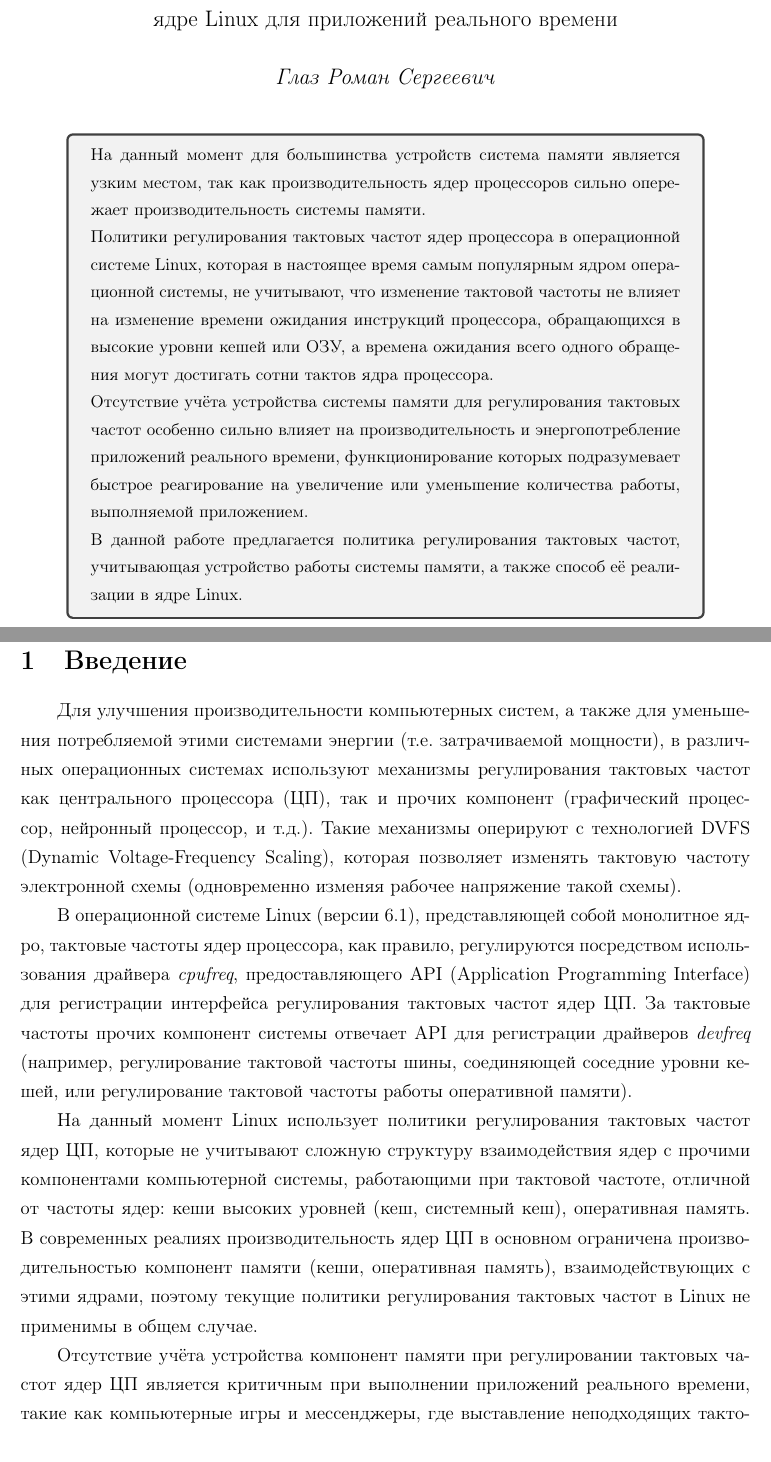
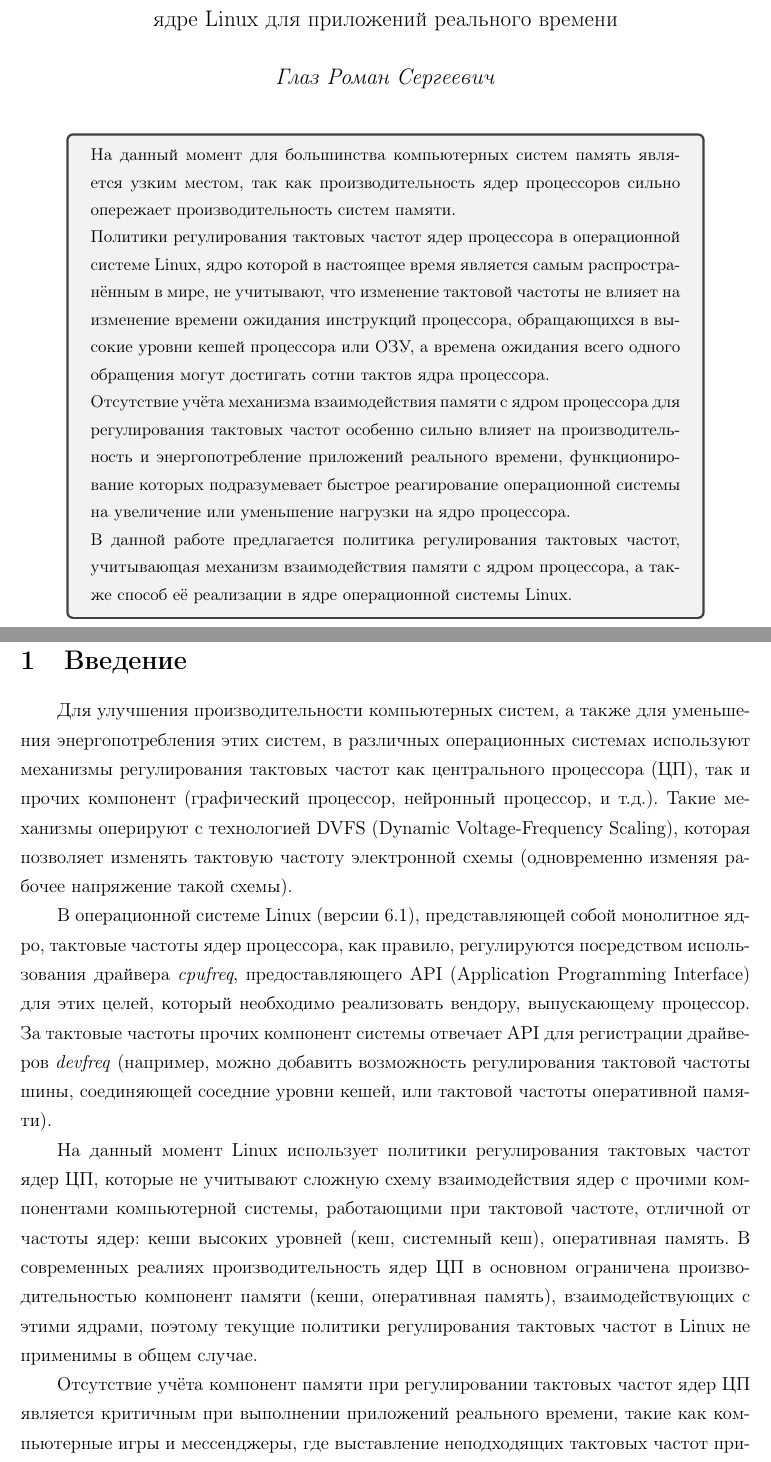
Before and after one commit to Vokerlee/macfm-governor-thesis, a LaTeX thesis (thesis/ru/thesis.tex, which reads thesis/ru/parts/Annotation.tex, thesis/ru/parts/Section0.tex): two parts of pages 2 and 4 of 40, joined at a grey line, cut so that both start at the same text. Compiled offline with pdfLaTeX.

Commit message:
Fix minor misprint

```diff
--- a/thesis/ru/parts/Annotation.tex
+++ b/thesis/ru/parts/Annotation.tex
@@ -7,22 +7,23 @@
     \end{center}
 
     \begin{tcolorbox}
-        На данный момент для большинства устройств система памяти является узким местом,
-        так как производительность ядер процессоров сильно опережает производительность системы памяти.
+        На данный момент для большинства компьютерных систем память является узким местом,
+        так как производительность ядер процессоров сильно опережает производительность систем памяти.
 
         Политики регулирования тактовых частот ядер процессора в операционной системе Linux,
-        которая в настоящее время самым популярным ядром операционной системы,
+        ядро которой в настоящее время является самым распространённым в мире,
         не учитывают, что изменение тактовой частоты не влияет на изменение времени ожидания
-        инструкций процессора, обращающихся в высокие уровни кешей или ОЗУ, а времена ожидания
+        инструкций процессора, обращающихся в высокие уровни кешей процессора или ОЗУ, а времена ожидания
         всего одного обращения могут достигать сотни тактов ядра процессора.
 
-        Отсутствие учёта устройства системы памяти для регулирования тактовых частот особенно сильно
-        влияет на производительность и энергопотребление приложений реального времени, функционирование
-        которых подразумевает быстрое реагирование на увеличение или уменьшение количества работы,
-        выполняемой приложением.
+        Отсутствие учёта механизма взаимодействия памяти с ядром процессора для регулирования
+        тактовых частот особенно сильно влияет на производительность и энергопотребление приложений
+        реального времени, функционирование которых подразумевает быстрое реагирование операционной
+        системы на увеличение или уменьшение нагрузки на ядро процессора.
 
         В данной работе предлагается политика регулирования тактовых частот, учитывающая
-        устройство работы системы памяти, а также способ её реализации в ядре Linux.
+        механизм взаимодействия памяти с ядром процессора, а также способ её реализации в ядре
+        операционной системы Linux.
     \end{tcolorbox}
 
 \end{abstract}
--- a/thesis/ru/parts/Section0.tex
+++ b/thesis/ru/parts/Section0.tex
@@ -1,8 +1,8 @@
 \section{Введение}
 \label{sec:Section0} \index{Section0}
 
-    Для улучшения производительности компьютерных систем, а также для уменьшения потребляемой
-    этими системами энергии (т.е. затрачиваемой мощности), в различных операционных системах
+    Для улучшения производительности компьютерных систем, а также для уменьшения энергопотребления
+    этих систем, в различных операционных системах
     используют механизмы регулирования тактовых частот как центрального процессора (ЦП),
     так и прочих компонент (графический процессор, нейронный процессор, и т.д.). Такие механизмы
     оперируют с технологией DVFS (Dynamic Voltage-Frequency Scaling), которая позволяет изменять
@@ -10,19 +10,20 @@
 
     В операционной системе Linux (версии 6.1), представляющей собой монолитное ядро,
     тактовые частоты ядер процессора, как правило, регулируются посредством использования драйвера
-    \textit{cpufreq}, предоставляющего API (Application Programming Interface) для регистрации
-    интерфейса регулирования тактовых частот ядер ЦП. За тактовые частоты прочих компонент системы
-    отвечает API для регистрации драйверов \textit{devfreq} (например, регулирование тактовой частоты шины,
-    соединяющей соседние уровни кешей, или регулирование тактовой частоты работы оперативной памяти).
+    \textit{cpufreq}, предоставляющего API (Application Programming Interface) для этих целей, который
+    необходимо реализовать вендору, выпускающему процессор. За тактовые частоты прочих компонент системы
+    отвечает API для регистрации драйверов \textit{devfreq} (например, можно добавить возможность
+    регулирования тактовой частоты шины,
+    соединяющей соседние уровни кешей, или тактовой частоты оперативной памяти).
 
     На данный момент Linux использует политики регулирования тактовых частот ядер ЦП, которые
-    не учитывают сложную структуру взаимодействия ядер с прочими компонентами компьютерной системы,
+    не учитывают сложную схему взаимодействия ядер с прочими компонентами компьютерной системы,
     работающими при тактовой частоте, отличной от частоты ядер: кеши высоких уровней (кеш, системный кеш),
     оперативная память. В современных реалиях производительность ядер ЦП в основном ограничена
     производительностью компонент памяти (кеши, оперативная память), взаимодействующих с этими ядрами,
     поэтому текущие политики регулирования тактовых частот в Linux не применимы в общем случае.
 
-    Отсутствие учёта устройства компонент памяти при регулировании тактовых частот ядер ЦП является
+    Отсутствие учёта компонент памяти при регулировании тактовых частот ядер ЦП является
     критичным при выполнении приложений реального времени, такие как компьютерные игры и мессенджеры, где
     выставление неподходящих тактовых частот приводит к заметному замедлению приложения (деградации
     производительности) и/или к повышенному энергопотреблению, что негативно сказывается на
```
Also changed, not shown: thesis/ru/parts/Appendix.tex (+1 -3 lines), thesis/ru/parts/Section1.tex (+4 -3 lines), thesis/ru/parts/Section2.tex (+2 -2 lines), thesis/ru/parts/Section3.tex (+1 -1 lines), thesis/ru/parts/Section5.tex (+2 -1 lines), thesis/ru/thesis.pdf, thesis/ru/parts/Section0.tex (20 more changed lines).
